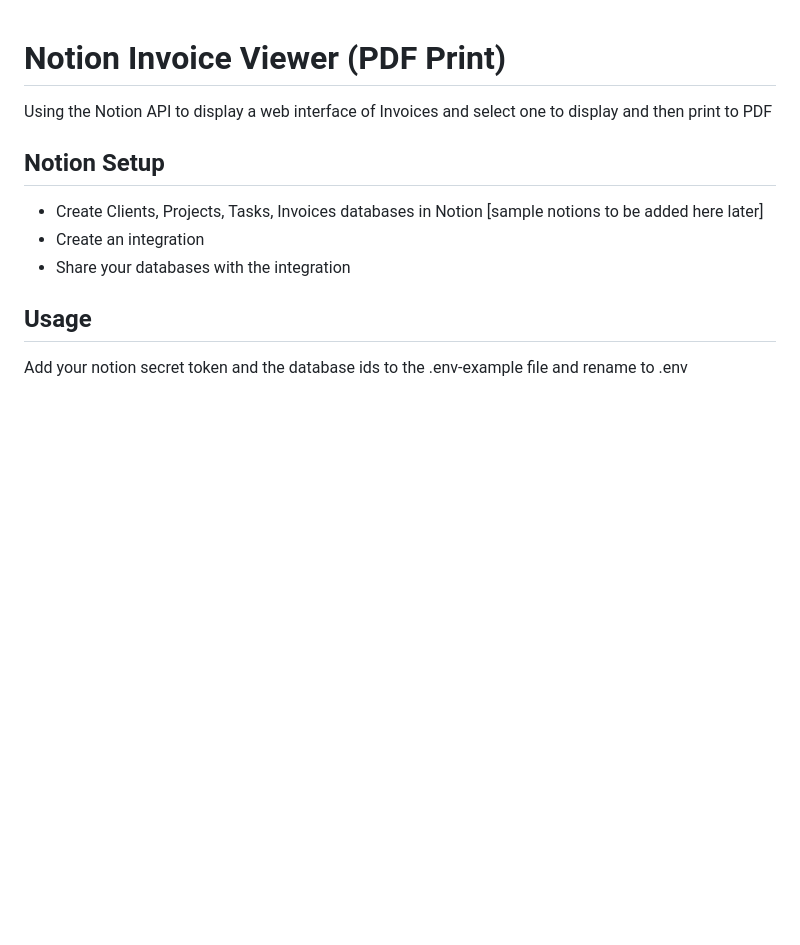
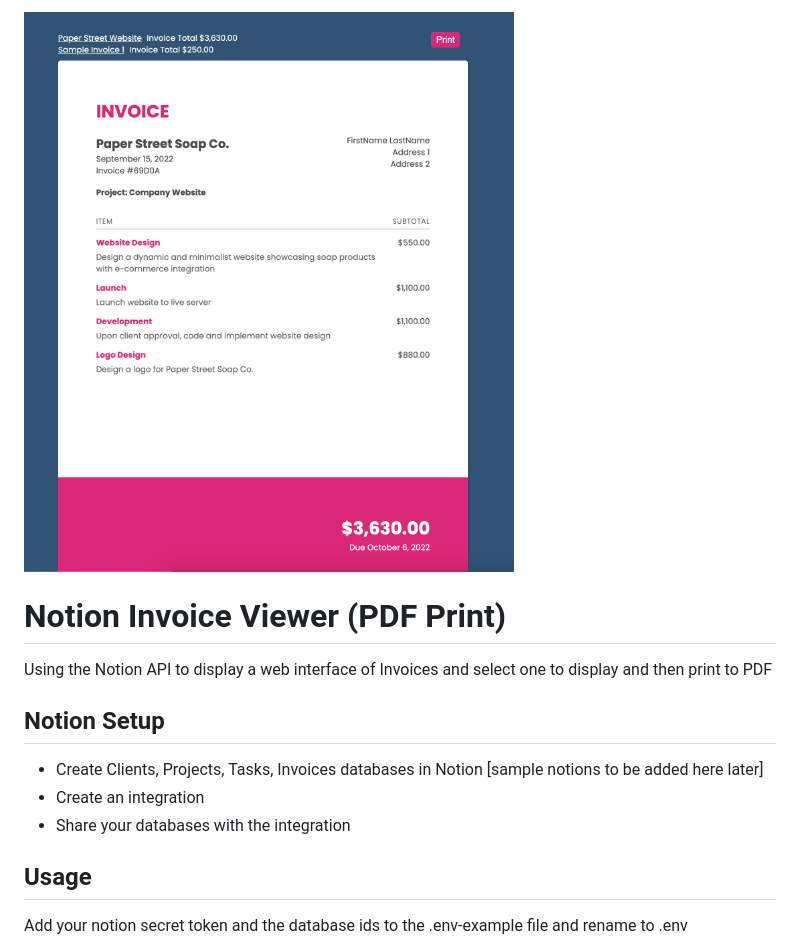
Before and after one commit to gobanana66/notion-invoice-viewer, a Markdown page: README.md, the part around the change. Drawn GitHub-style; pictures changed too: Notion-Invoice-Viewer.png (added); blank space fills up the shorter version.

Commit message:
update readme with sample image

```diff
--- a/README.md
+++ b/README.md
@@ -1,3 +1,5 @@
+![](Notion-Invoice-Viewer.png)
+
 # Notion Invoice Viewer (PDF Print)
 
 Using the Notion API to display a web interface of Invoices and select one to display and then print to PDF
```
